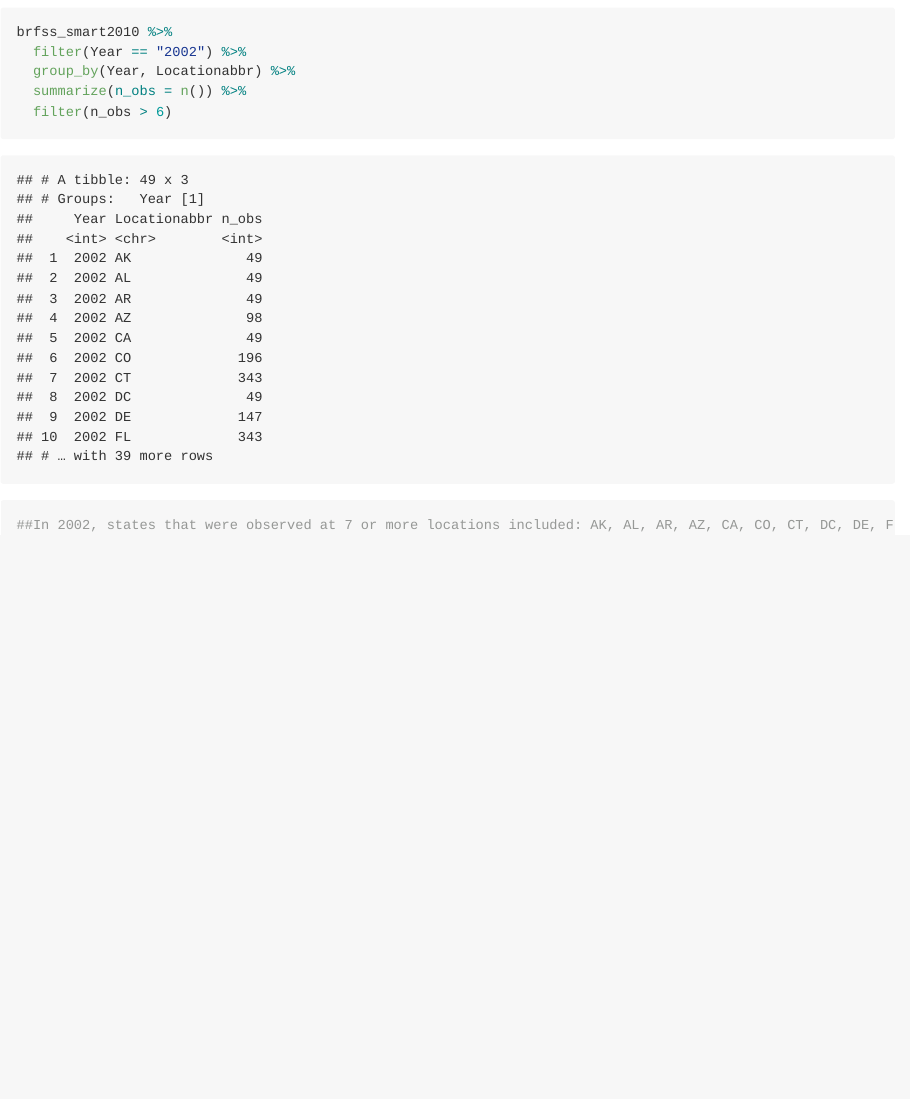
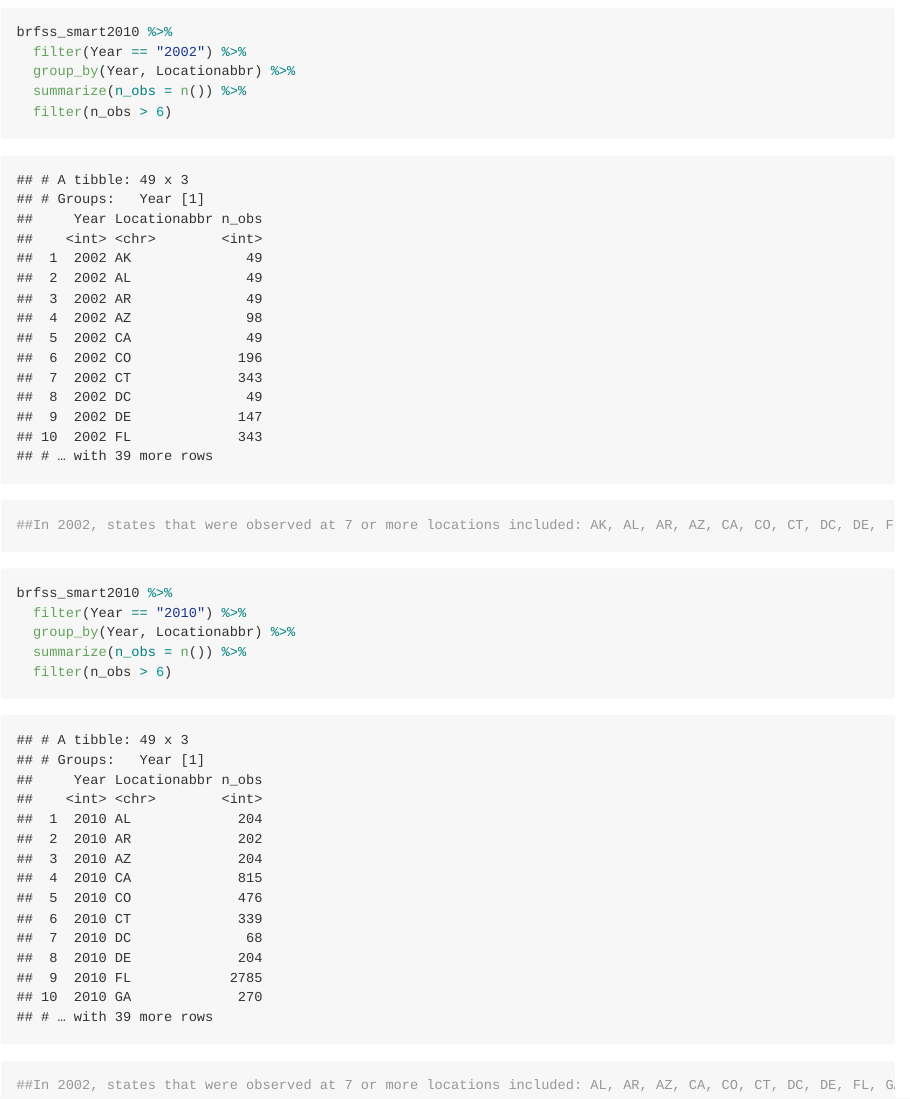
Before and after one commit to ay2452/p8105_hw3_ay2452, an R Markdown document (Untitled.Rmd): the page in a window 1100 px wide, from 3300 px down. The pictures show the output file Untitled.md that the author committed with the source, drawn offline in the style of GitHub; long lines of code are wrapped.

Commit message:
Problem 2.2b: looked at states in 2010

````diff
--- a/Untitled.Rmd
+++ b/Untitled.Rmd
@@ -91,3 +91,13 @@ brfss_smart2010 %>%
 
 ##In 2002, states that were observed at 7 or more locations included: AK, AL, AR, AZ, CA, CO, CT, DC, DE, FL, GA, HI, IA, ID, IL, IN, KS, KY, LA, MA, MD, ME, MI, MN, MO, MS, NC, ND, NE, NH, NJ, NM, NV, NY, OH, OK, OR, PA, RI, SC, SD, TN, TX, UT, VT, WA, WI, WV, and WY.
 ```
+
+```{r Problem 2.2b Year 2010}
+brfss_smart2010 %>%
+  filter(Year == "2010") %>%
+  group_by(Year, Locationabbr) %>%
+  summarize(n_obs = n()) %>%
+  filter(n_obs > 6)
+
+##In 2002, states that were observed at 7 or more locations included: AL, AR, AZ, CA, CO, CT, DC, DE, FL, GA, HI, IA, ID, IL, IN, KS, KY, LA, MA, MD, ME, MI, MN, MO, MS, MT, NC, ND, NE. NH, NJ, NM, NV, NY, OH, OK, OR, PA, RI, SC, SD. TN, TX, UT, VT, WA, WI, WV, and WY.
+```
````
Also changed, not shown: Untitled.md.
